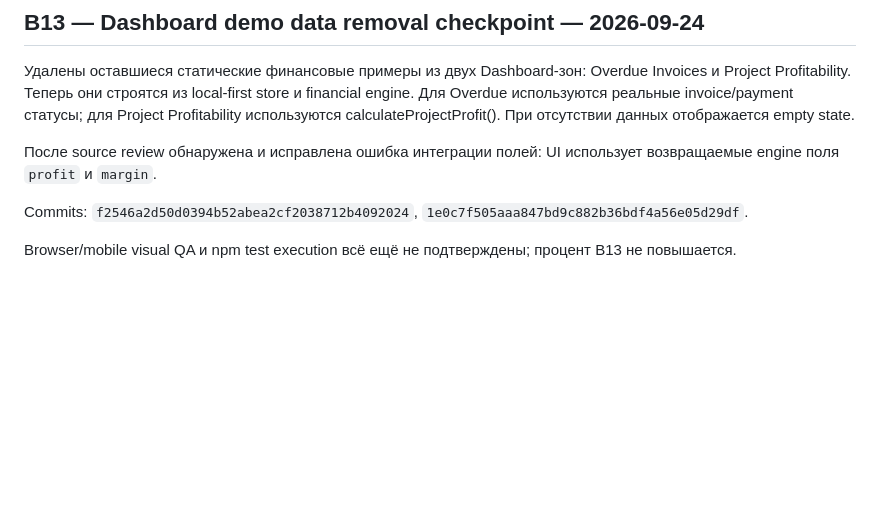
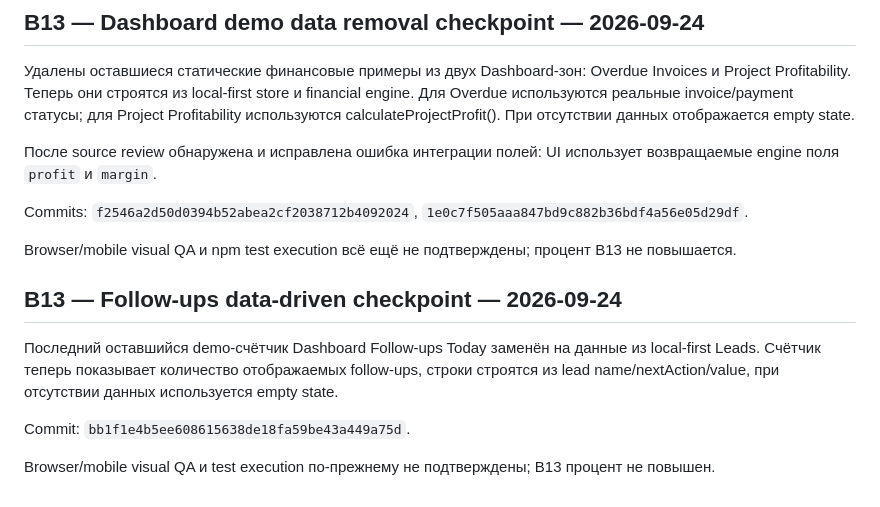
Before and after one commit to lukeniukrostyslav/biznes, a Markdown page: docs/B13_UI_CONSISTENCY_AUDIT.md, the part around the change. Rendered like a GitHub page; blank space fills up the shorter version.

Commit message:
docs: record follow-ups data-driven checkpoint

```diff
--- a/docs/B13_UI_CONSISTENCY_AUDIT.md
+++ b/docs/B13_UI_CONSISTENCY_AUDIT.md
@@ -89,3 +89,12 @@ Commit: `f754e10ad8b1896be22e11611c715a2915938fe6` + syntax repair `7a1b1d7cdca7
 Commits: `f2546a2d50d0394b52abea2cf2038712b4092024`, `1e0c7f505aaa847bd9c882b36bdf4a56e05d29df`.
 
 Browser/mobile visual QA и npm test execution всё ещё не подтверждены; процент B13 не повышается.
+
+
+## B13 — Follow-ups data-driven checkpoint — 2026-09-24
+
+Последний оставшийся demo-счётчик Dashboard Follow-ups Today заменён на данные из local-first Leads. Счётчик теперь показывает количество отображаемых follow-ups, строки строятся из lead name/nextAction/value, при отсутствии данных используется empty state.
+
+Commit: `bb1f1e4b5ee608615638de18fa59be43a449a75d`.
+
+Browser/mobile visual QA и test execution по-прежнему не подтверждены; B13 процент не повышен.
```
